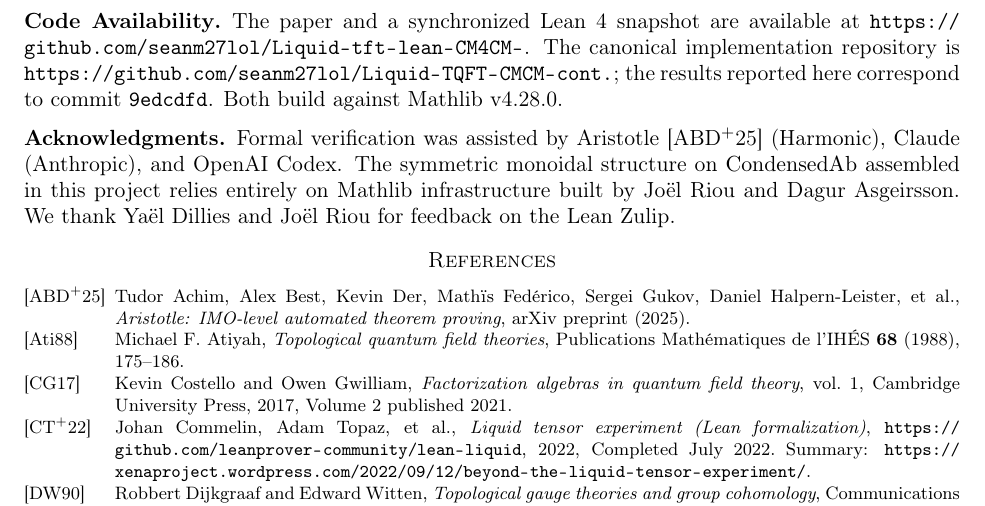
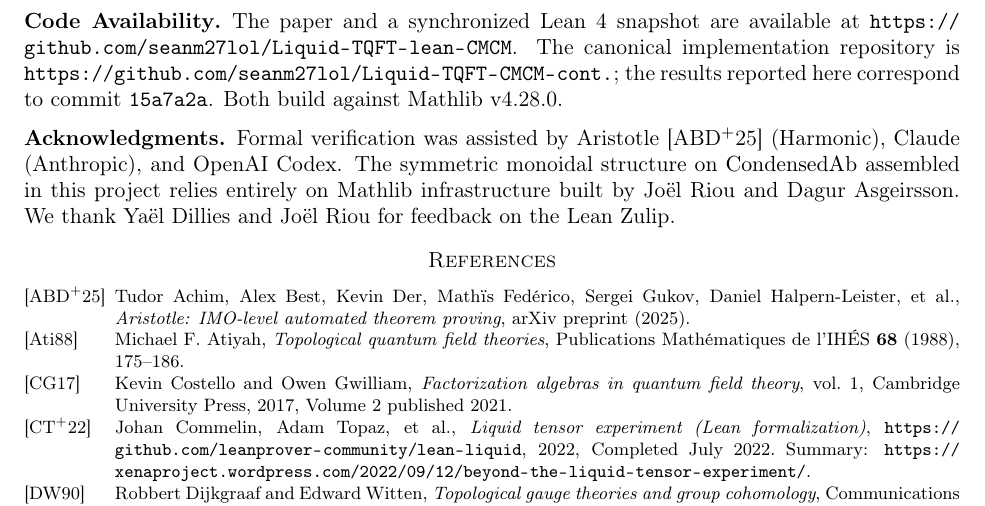
Before and after one commit to seanm27lol/Liquid-TQFT-lean-CMCM, a LaTeX paper (liquid_tqft.tex): part of page 11 of 11, cut so that both start at the same text. Compiled offline with pdfLaTeX.

Commit message:
Update renamed repository links

```diff
--- a/liquid_tqft.tex
+++ b/liquid_tqft.tex
@@ -464,7 +464,7 @@ The remaining barriers are now sharply separated by scale. The next algebraic st
 
 \subsection*{Code Availability}
 
-The paper and a synchronized Lean~4 snapshot are available at \url{https://github.com/seanm27lol/Liquid-tft-lean-CM4CM-}. The canonical implementation repository is \url{https://github.com/seanm27lol/Liquid-TQFT-CMCM-cont.}; the results reported here correspond to commit \texttt{9edcdfd}. Both build against Mathlib v4.28.0.
+The paper and a synchronized Lean~4 snapshot are available at \url{https://github.com/seanm27lol/Liquid-TQFT-lean-CMCM}. The canonical implementation repository is \url{https://github.com/seanm27lol/Liquid-TQFT-CMCM-cont.}; the results reported here correspond to commit \texttt{15a7a2a}. Both build against Mathlib v4.28.0.
 
 \subsection*{Acknowledgments}
 
```
Also changed, not shown: README.md, liquid_tqft.pdf, 2 other files.
